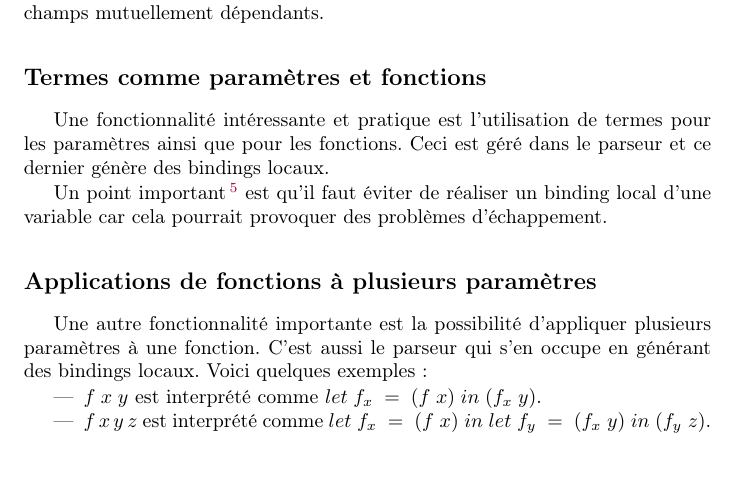
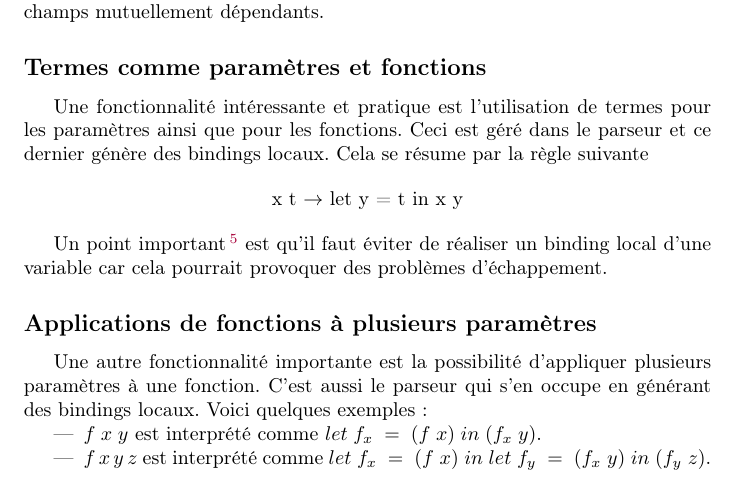
Before and after one commit to dannywillems/master-thesis, a LaTeX thesis (src/memoire.tex, which reads src/rml-implementation.tex): part of page 59 of 67, cut so that both start at the same text. Compiled offline with pdfLaTeX; a LaTeX package or settings file that is missing is left out.

Commit message:
Ajout d'un commentaire.

```diff
--- a/src/rml-implementation.tex
+++ b/src/rml-implementation.tex
@@ -512,7 +512,12 @@ d'avoir des champs mutuellement dépendants.
 
 Une fonctionnalité intéressante et pratique est l'utilisation de
 termes pour les paramètres ainsi que pour les fonctions. Ceci
-est géré dans le parseur et ce dernier génère des bindings locaux.
+est géré dans le parseur et ce dernier génère des bindings locaux. Cela se
+résume par la règle suivante
+
+\begin{center}
+  x t $\rightarrow$ let y = t in x y
+\end{center}
 
 Un point important\footnote{Et qui n'est pas mentionné dans les documents sur
 DOT.} est qu'il faut éviter de réaliser un binding local d'une variable car
```
